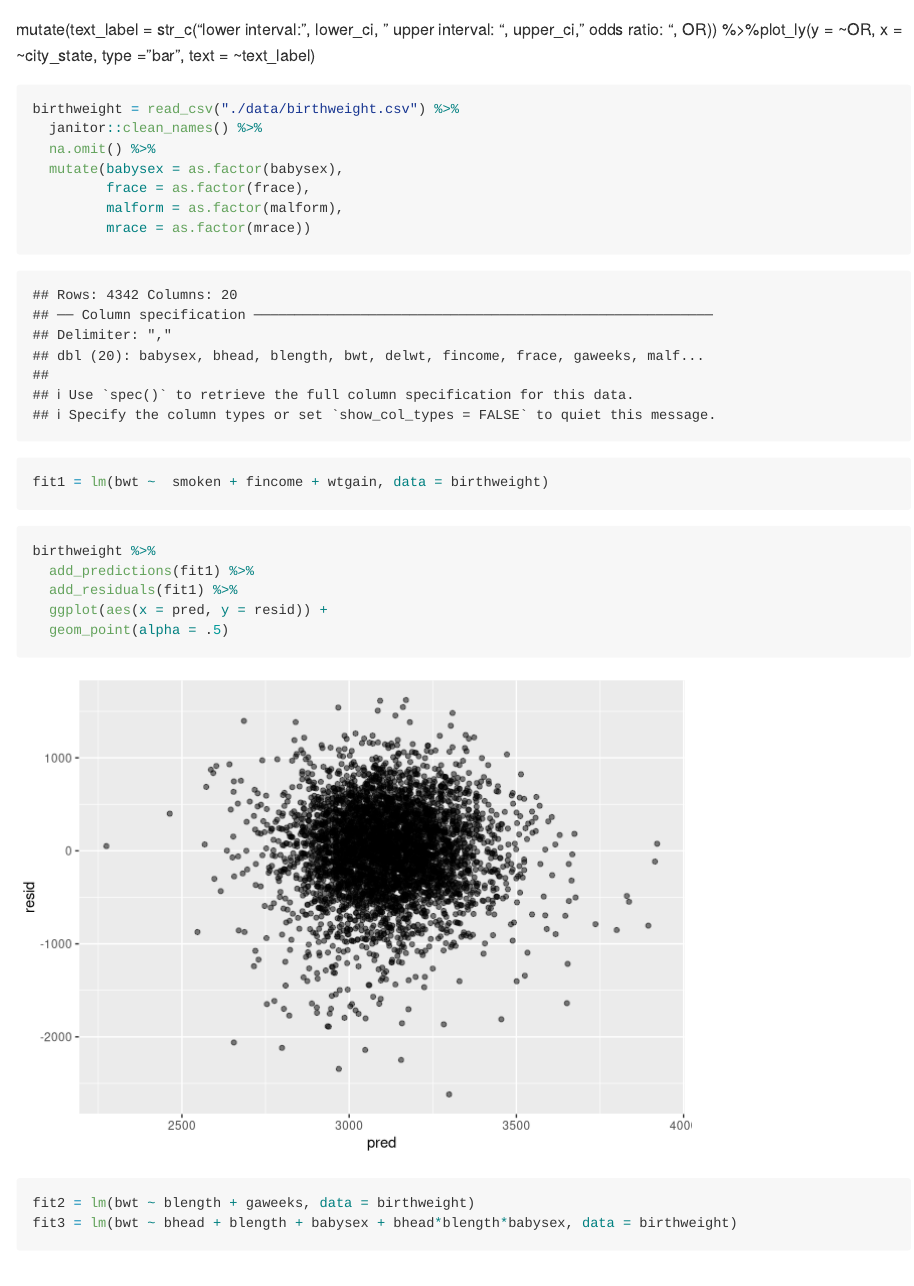
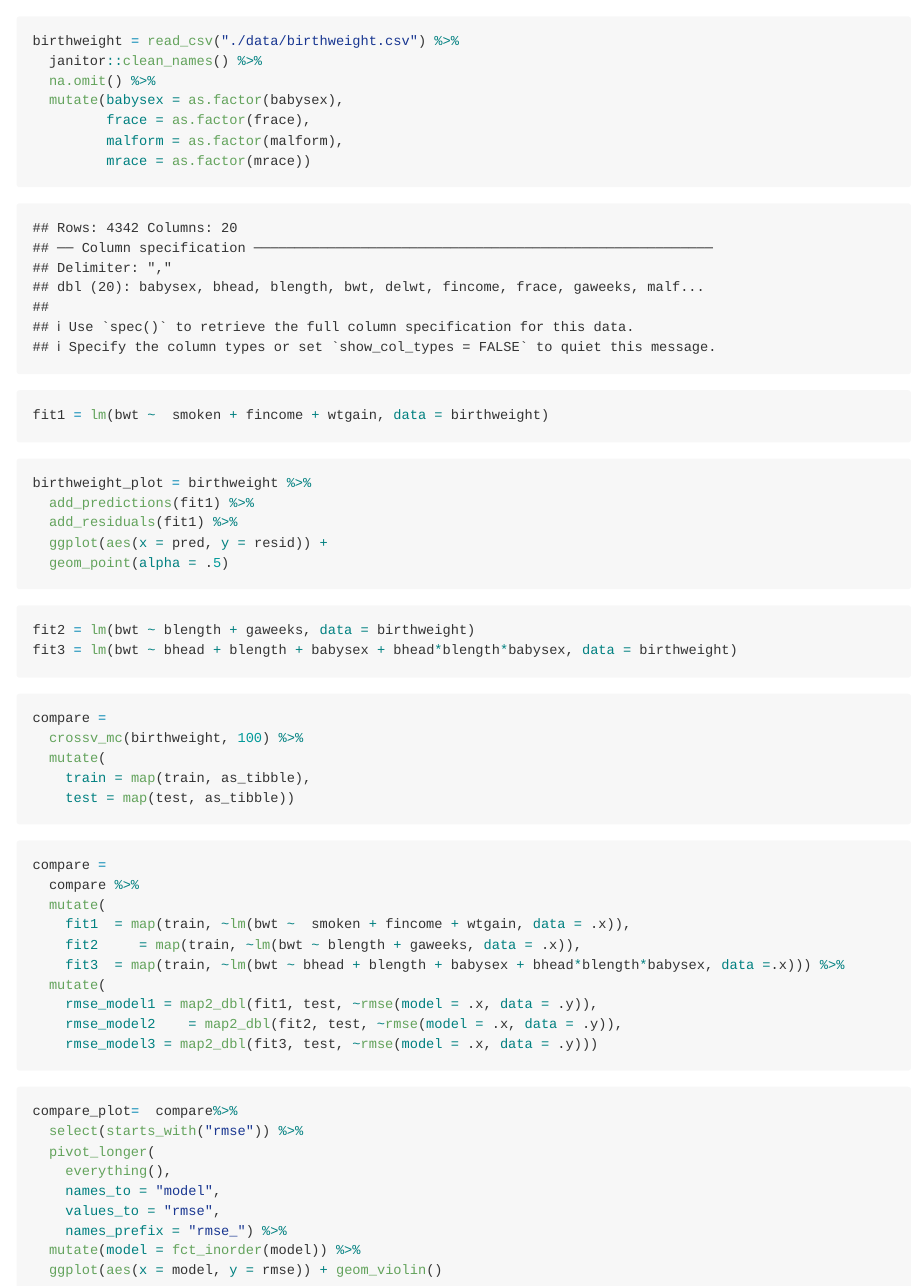
Before and after one commit to Rheaaaaaaaaa/p8105_hw6_rz2614, an R Markdown document (hw6.Rmd): the page in a window 1100 px wide, from 4060 px down. Rendered offline with R 4.5, knitr and Pandoc, with nearby package versions; some code elsewhere in the file could not run offline; long lines of code are wrapped; column names are cleaned by a stand-in for the janitor package.

Commit message:
Make this comparison in terms of the cross-validated prediction error; use crossv_mc and functions in purrr as appropriate.

````diff
--- a/hw6.Rmd
+++ b/hw6.Rmd
@@ -125,7 +125,7 @@ city_plot=city_fm %>%
 
 
 ```
-mutate(text_label = str_c("lower interval: ", lower_ci, " upper interval: ", upper_ci, " odds ratio: ", OR)) %>%plot_ly(y = ~OR, x = ~city_state, type = "bar",  text = ~text_label)
+
 ```{r}
 birthweight = read_csv("./data/birthweight.csv") %>%
   janitor::clean_names() %>%
@@ -140,7 +140,7 @@ birthweight = read_csv("./data/birthweight.csv") %>%
 fit1 = lm(bwt ~  smoken + fincome + wtgain, data = birthweight)
 ```
 ```{r}
-birthweight %>%
+birthweight_plot = birthweight %>%
   add_predictions(fit1) %>%
   add_residuals(fit1) %>%
   ggplot(aes(x = pred, y = resid)) +
@@ -153,3 +153,36 @@ birthweight %>%
 fit2 = lm(bwt ~ blength + gaweeks, data = birthweight)
 fit3 = lm(bwt ~ bhead + blength + babysex + bhead*blength*babysex, data = birthweight)
 ```
+
+```{r}
+compare =
+  crossv_mc(birthweight, 100) %>%
+  mutate(
+    train = map(train, as_tibble),
+    test = map(test, as_tibble))
+```
+
+```{r}
+compare =
+  compare %>%
+  mutate(
+    fit1  = map(train, ~lm(bwt ~  smoken + fincome + wtgain, data = .x)),
+    fit2     = map(train, ~lm(bwt ~ blength + gaweeks, data = .x)),
+    fit3  = map(train, ~lm(bwt ~ bhead + blength + babysex + bhead*blength*babysex, data =.x))) %>%
+  mutate(
+    rmse_model1 = map2_dbl(fit1, test, ~rmse(model = .x, data = .y)),
+    rmse_model2    = map2_dbl(fit2, test, ~rmse(model = .x, data = .y)),
+    rmse_model3 = map2_dbl(fit3, test, ~rmse(model = .x, data = .y)))
+```
+
+```{r}
+compare_plot=  compare%>%
+  select(starts_with("rmse")) %>%
+  pivot_longer(
+    everything(),
+    names_to = "model",
+    values_to = "rmse",
+    names_prefix = "rmse_") %>%
+  mutate(model = fct_inorder(model)) %>%
+  ggplot(aes(x = model, y = rmse)) + geom_violin()
+```
````
